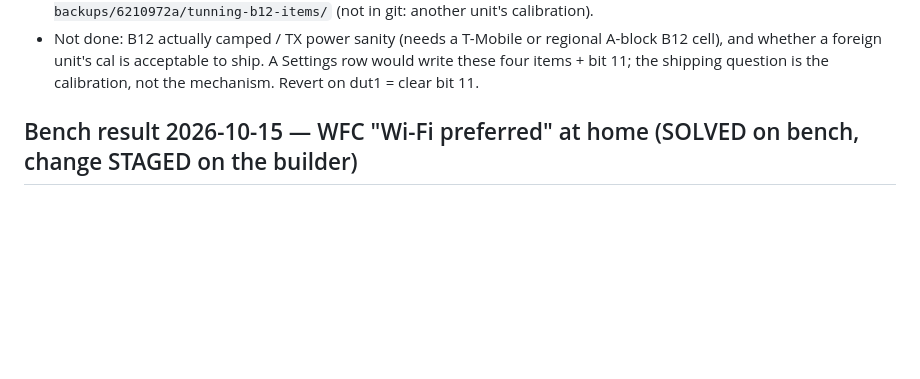
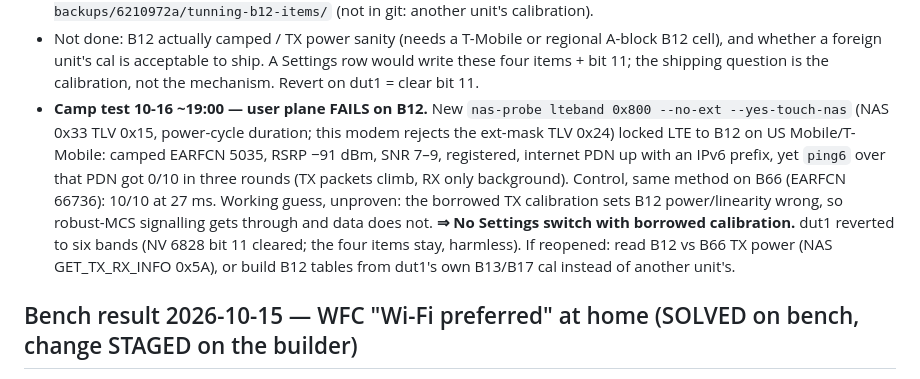
Before and after one commit to solarkennedy/lineageos-pepito, a Markdown page: plans/PLAN-android17.md, the part around the change. Rendered like a GitHub page; blank space fills up the shorter version.

Commit message:
PLAN-android17: B12 camp test — attaches on EARFCN 5035 but no user data; dut1 reverted

```diff
--- a/plans/PLAN-android17.md
+++ b/plans/PLAN-android17.md
@@ -359,6 +359,16 @@ and moves `lineage.updater.uri` to the `lineageos24.0` branch.
 - Not done: B12 actually camped / TX power sanity (needs a T-Mobile or regional A-block B12 cell), and
   whether a foreign unit's cal is acceptable to ship. A Settings row would write these four items +
   bit 11; the shipping question is the calibration, not the mechanism. Revert on dut1 = clear bit 11.
+- **Camp test 10-16 ~19:00 — user plane FAILS on B12.** New `nas-probe lteband 0x800 --no-ext
+  --yes-touch-nas` (NAS 0x33 TLV 0x15, power-cycle duration; this modem rejects the ext-mask TLV 0x24)
+  locked LTE to B12 on US Mobile/T-Mobile: camped EARFCN 5035, RSRP −91 dBm, SNR 7–9, registered,
+  internet PDN up with an IPv6 prefix, yet `ping6` over that PDN got 0/10 in three rounds (TX packets
+  climb, RX only background). Control, same method on B66 (EARFCN 66736): 10/10 at 27 ms. Working
+  guess, unproven: the borrowed TX calibration sets B12 power/linearity wrong, so robust-MCS signalling
+  gets through and data does not. **⇒ No Settings switch with borrowed calibration.** dut1 reverted to
+  six bands (NV 6828 bit 11 cleared; the four items stay, harmless).
+  If reopened: read B12 vs B66 TX power (NAS GET_TX_RX_INFO 0x5A), or build B12 tables from dut1's
+  own B13/B17 cal instead of another unit's.
 
 ## Bench result 2026-10-15 — WFC "Wi-Fi preferred" at home (SOLVED on bench, change STAGED on the builder)
 Memory: `wfc-wifi-preference-lane`. Evidence `diag-tools/captures/wfc-pref-20261015/` (lineage-23 tree).
```
